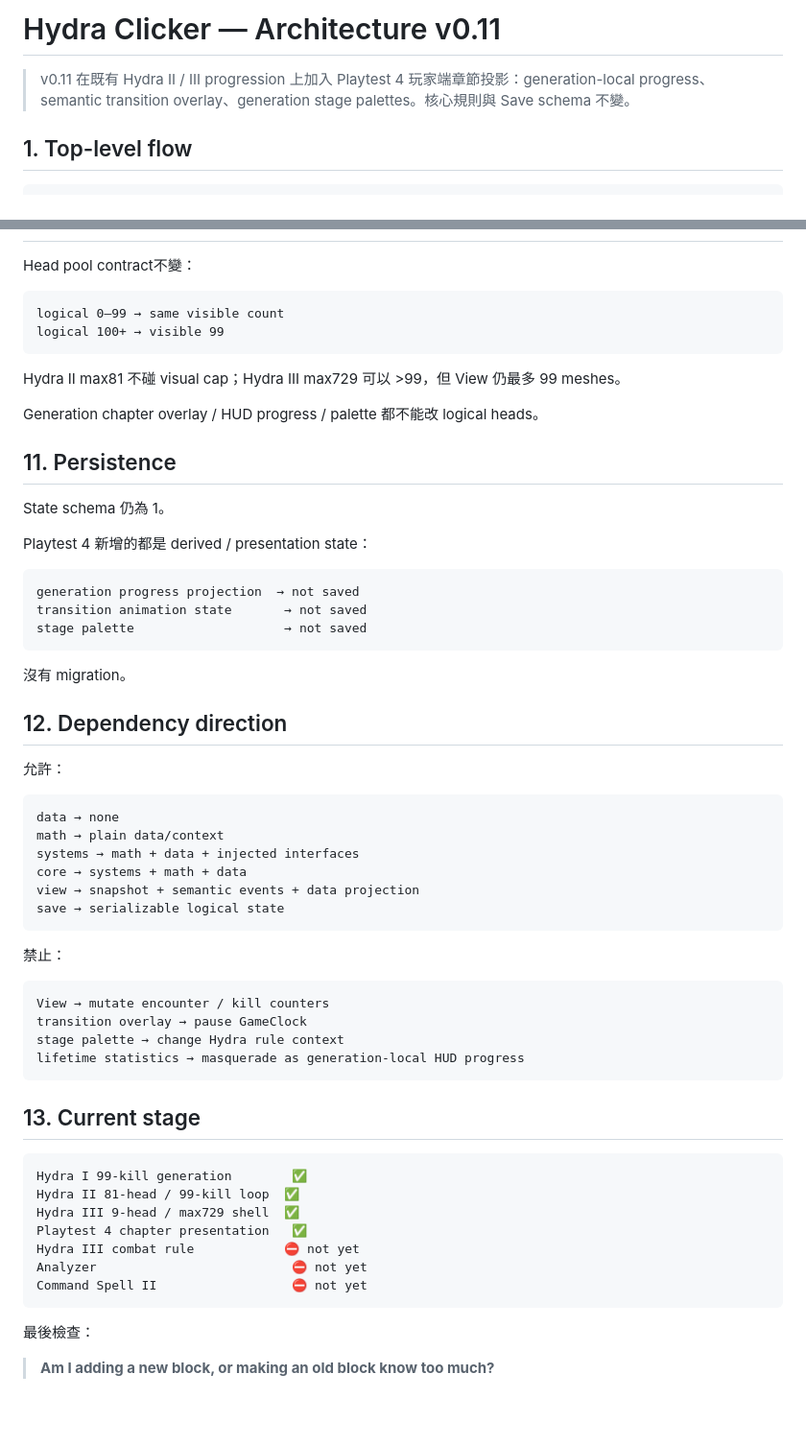
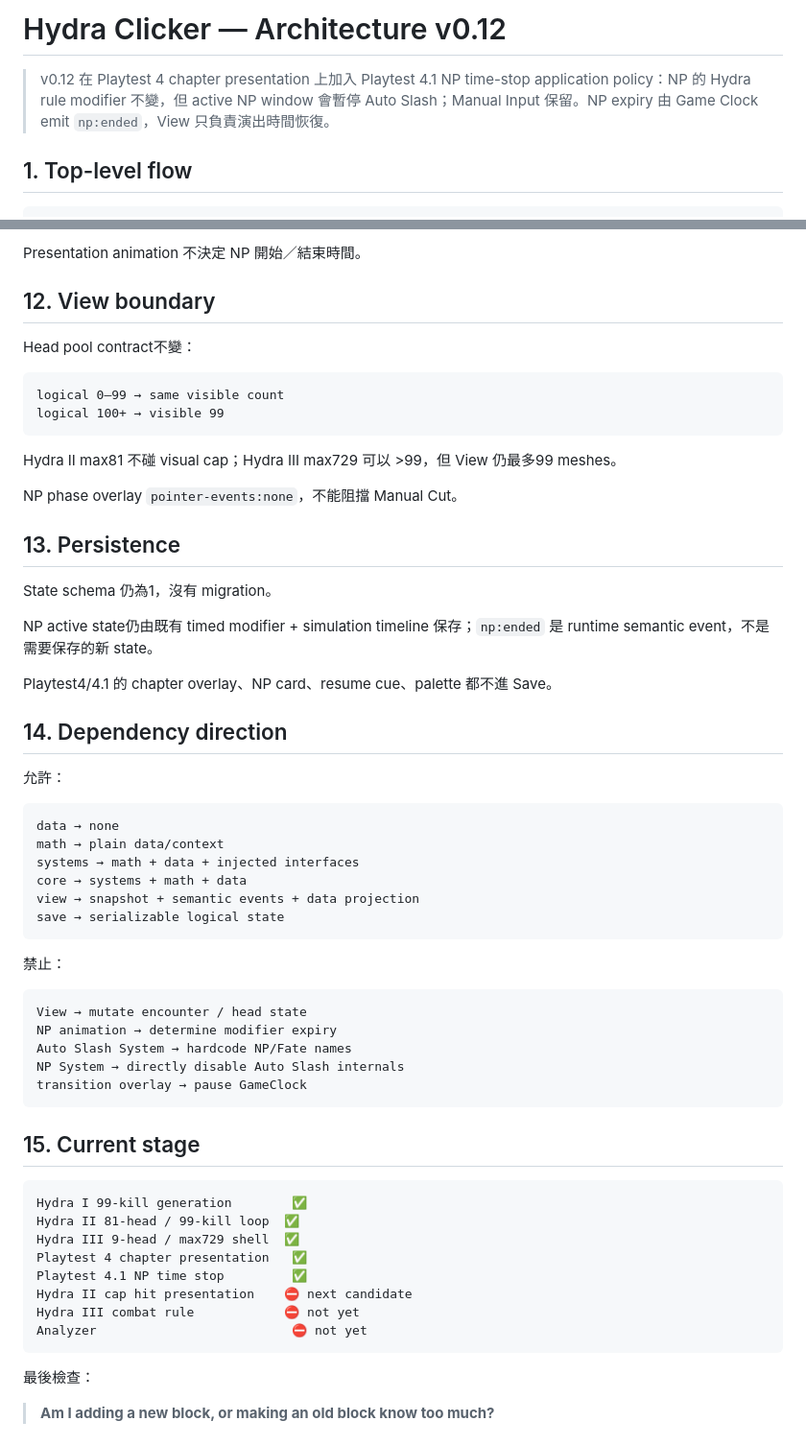
Before and after one commit to fjck810536/hydra-clicker, a Markdown page: docs/ARCHITECTURE.md, 2 parts joined by grey strips. Shown at 96% size. GitHub-like rendering; blank space fills up the shorter version.

````diff
--- a/docs/ARCHITECTURE.md
+++ b/docs/ARCHITECTURE.md
@@ -1,6 +1,6 @@
-# Hydra Clicker — Architecture v0.11
+# Hydra Clicker — Architecture v0.12
 
-> v0.11 在既有 Hydra II / III progression 上加入 Playtest 4 玩家端章節投影：generation-local progress、semantic transition overlay、generation stage palettes。核心規則與 Save schema 不變。
+> v0.12 在 Playtest 4 chapter presentation 上加入 Playtest 4.1 NP time-stop application policy：NP 的 Hydra rule modifier 不變，但 active NP window 會暫停 Auto Slash；Manual Input 保留。NP expiry 由 Game Clock emit `np:ended`，View 只負責演出時間恢復。
 
 ## 1. Top-level flow
 
@@ -184,3 +184,6 @@ Hydra II：`headsSpawned = 0`，因此可砍到 0。
+Presentation animation 不決定 NP 開始／結束時間。
+
+## 12. View boundary
 
 Head pool contract不變：
 
@@ -189,25 +192,19 @@ logical 0–99 → same visible count
 logical 100+ → visible 99
 ```
 
-Hydra II max81 不碰 visual cap；Hydra III max729 可以 >99，但 View 仍最多 99 meshes。
+Hydra II max81 不碰 visual cap；Hydra III max729 可以 >99，但 View 仍最多99 meshes。
 
-Generation chapter overlay / HUD progress / palette 都不能改 logical heads。
+NP phase overlay `pointer-events:none`，不能阻擋 Manual Cut。
 
-## 11. Persistence
+## 13. Persistence
 
-State schema 仍為 1。
+State schema 仍為1，沒有 migration。
 
-Playtest 4 新增的都是 derived / presentation state：
+NP active state仍由既有 timed modifier + simulation timeline 保存；`np:ended` 是 runtime semantic event，不是需要保存的新 state。
 
-```text
-generation progress projection  → not saved
-transition animation state       → not saved
-stage palette                    → not saved
-```
+Playtest4/4.1 的 chapter overlay、NP card、resume cue、palette 都不進 Save。
 
-沒有 migration。
-
-## 12. Dependency direction
+## 14. Dependency direction
 
 允許：
 
@@ -223,22 +220,24 @@ save → serializable logical state
 禁止：
 
 ```text
-View → mutate encounter / kill counters
+View → mutate encounter / head state
+NP animation → determine modifier expiry
+Auto Slash System → hardcode NP/Fate names
+NP System → directly disable Auto Slash internals
 transition overlay → pause GameClock
-stage palette → change Hydra rule context
-lifetime statistics → masquerade as generation-local HUD progress
 ```
 
-## 13. Current stage
+## 15. Current stage
 
 ```text
 Hydra I 99-kill generation        ✅
 Hydra II 81-head / 99-kill loop  ✅
 Hydra III 9-head / max729 shell  ✅
 Playtest 4 chapter presentation   ✅
+Playtest 4.1 NP time stop         ✅
+Hydra II cap hit presentation    ⛔ next candidate
 Hydra III combat rule            ⛔ not yet
 Analyzer                          ⛔ not yet
-Command Spell II                  ⛔ not yet
 ```
 
 最後檢查：
````
Also changed, not shown: other parts of docs/ARCHITECTURE.md (+82 -82 lines).
